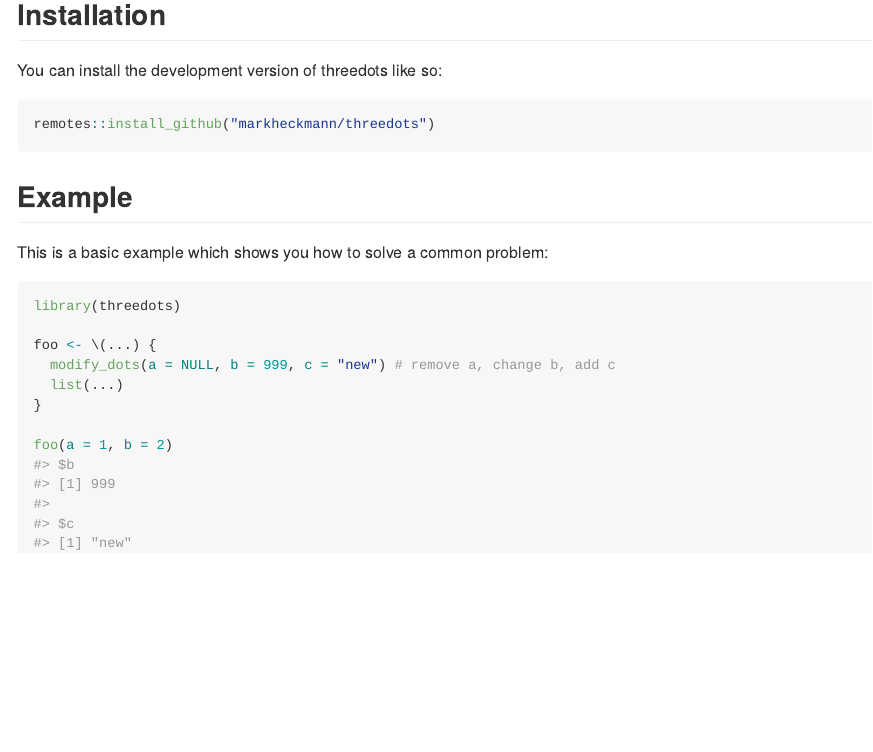
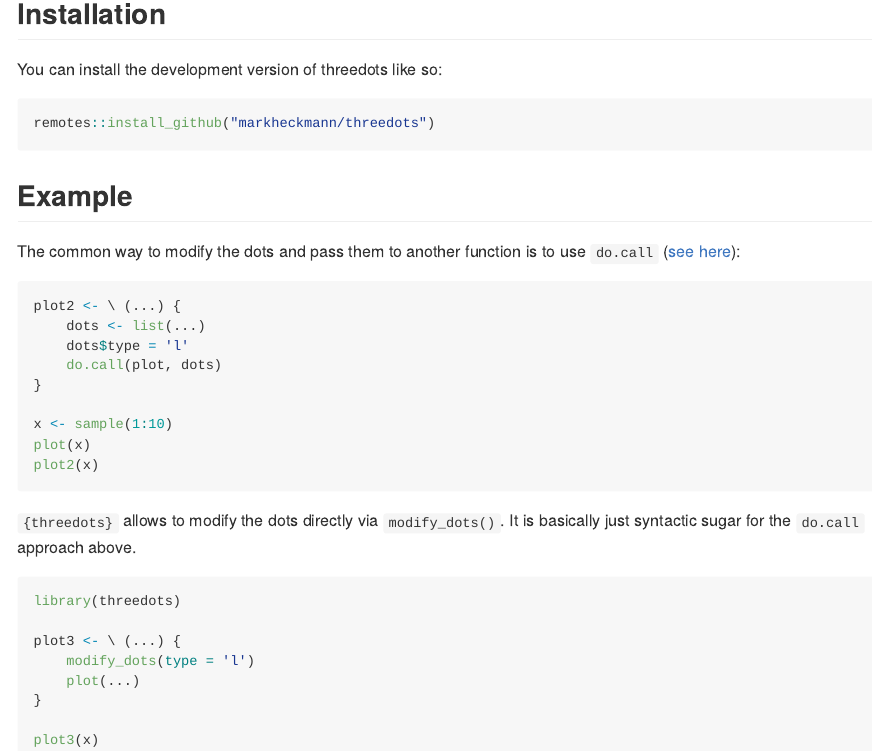
Before and after one commit to markheckmann/threedots, an R Markdown document (README.Rmd): the page in a window 1100 px wide, from 160 px down. The pictures show the output file README.md that the author committed with the source, drawn offline in the style of GitHub; badge pictures from the web are left out.

Commit message:
update README

````diff
--- a/README.Rmd
+++ b/README.Rmd
@@ -32,15 +32,30 @@ remotes::install_github("markheckmann/threedots")
 
 ## Example
 
-This is a basic example which shows you how to solve a common problem:
+The common way to modify the dots and pass them to another function is to use `do.call` ([see here](https://stackoverflow.com/questions/34159520/modifying-dots-inside-a-function)):
 
-```{r example}
+```{r do-call, eval=FALSE}
+plot2 <- \ (...) {
+    dots <- list(...)
+    dots$type = 'l'
+    do.call(plot, dots)
+}
+
+x <- sample(1:10)
+plot(x)
+plot2(x)
+```
+
+
+`{threedots}` allows to modify the dots directly via `modify_dots()`. It is basically just syntactic sugar for the `do.call` approach above.
+
+```{r example, eval=FALSE}
 library(threedots)
 
-foo <- \(...) {
-  modify_dots(a = NULL, b = 999, c = "new") # remove a, change b, add c
-  list(...)
+plot3 <- \ (...) {
+    modify_dots(type = 'l')
+    plot(...)
 }
 
-foo(a = 1, b = 2)
+plot3(x)
 ```
````
Also changed, not shown: README.md.
